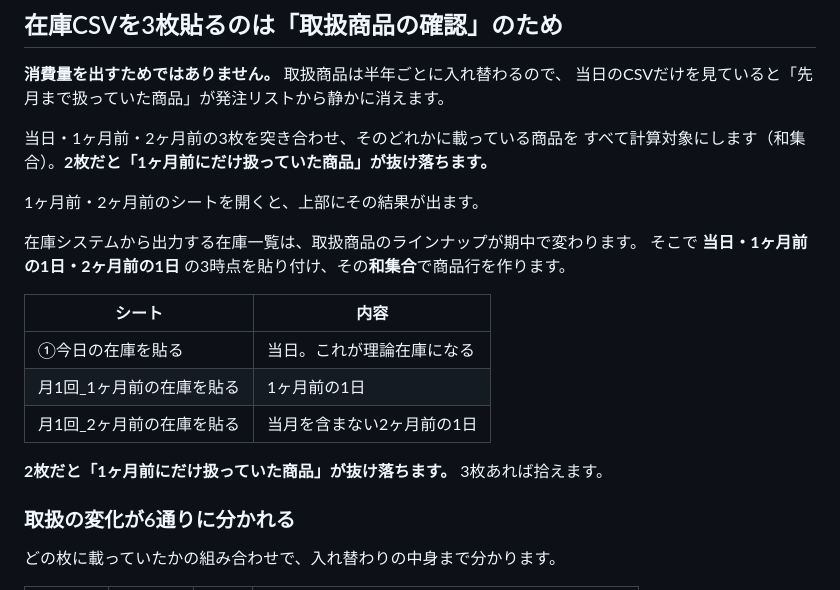
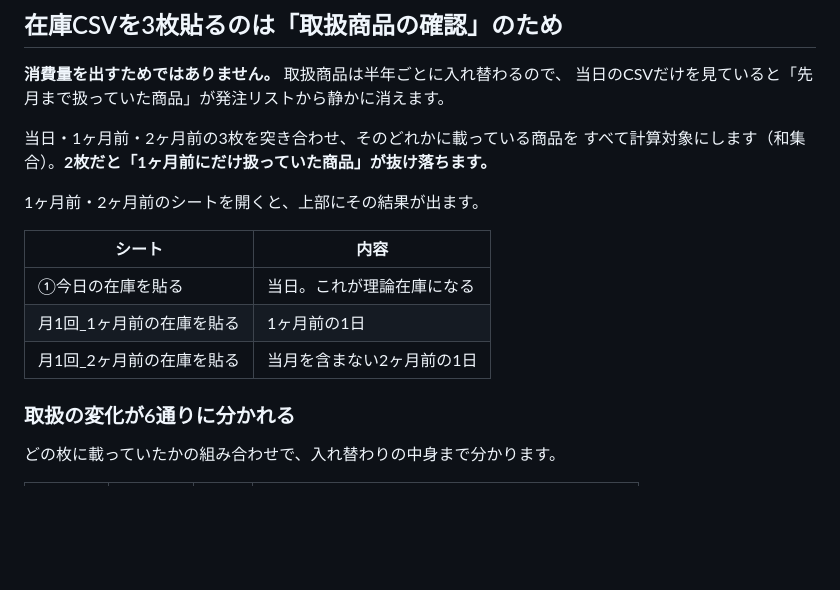
Before and after one commit to haruhisasasagawa/test, a Markdown page: excel/README.md, the part around the change. Rendered like a GitHub page; blank space fills up the shorter version.

Commit message:
READMEの重複段落を整理

```diff
--- a/excel/README.md
+++ b/excel/README.md
@@ -243,16 +243,11 @@ URLに出てくる3桁コード（例：`/theater/076/` → 新宿＝076）と
 
 1ヶ月前・2ヶ月前のシートを開くと、上部にその結果が出ます。
 
-在庫システムから出力する在庫一覧は、取扱商品のラインナップが期中で変わります。
-そこで **当日・1ヶ月前の1日・2ヶ月前の1日** の3時点を貼り付け、その**和集合**で商品行を作ります。
-
 | シート | 内容 |
 | --- | --- |
 | ①今日の在庫を貼る | 当日。これが理論在庫になる |
 | 月1回_1ヶ月前の在庫を貼る | 1ヶ月前の1日 |
 | 月1回_2ヶ月前の在庫を貼る | 当月を含まない2ヶ月前の1日 |
-
-**2枚だと「1ヶ月前にだけ扱っていた商品」が抜け落ちます。** 3枚あれば拾えます。
 
 ### 取扱の変化が6通りに分かれる
 
```
